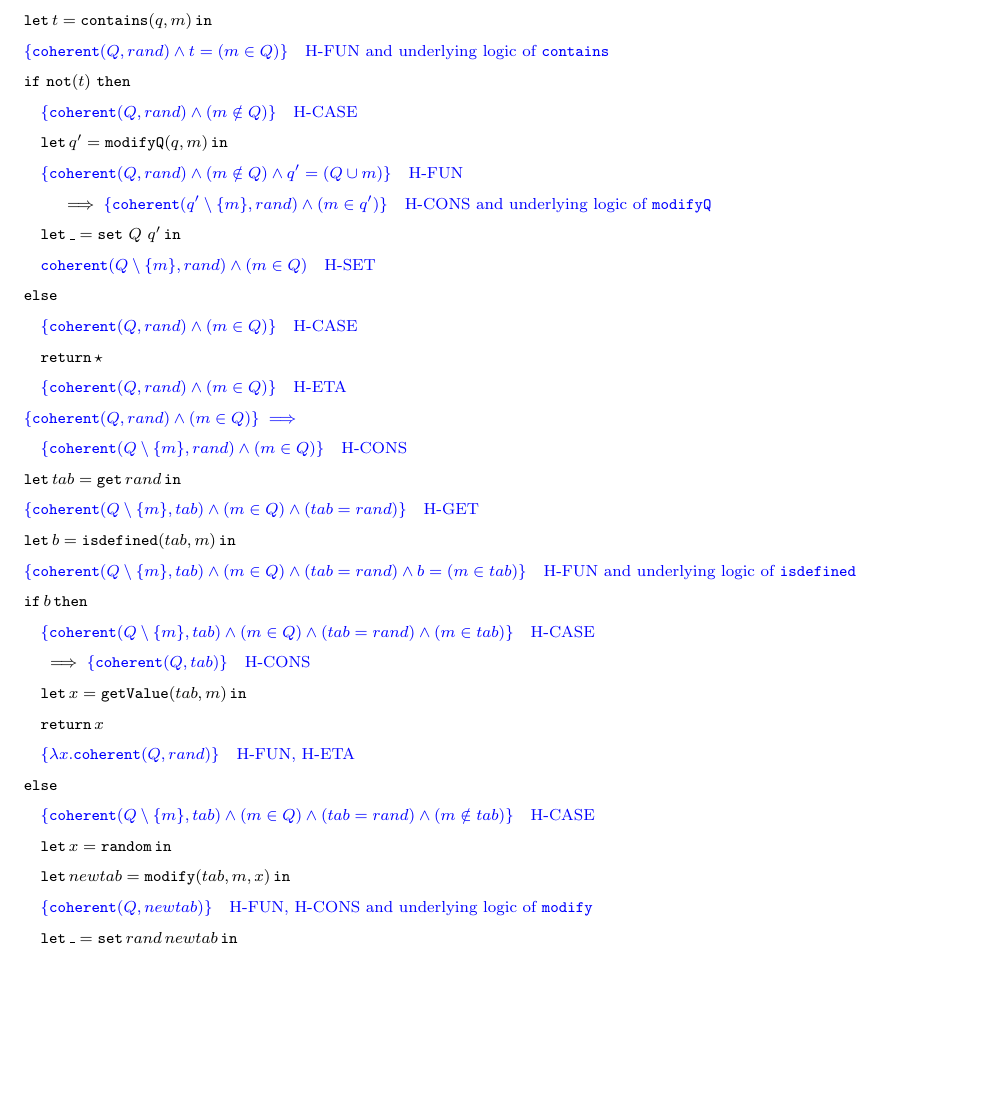
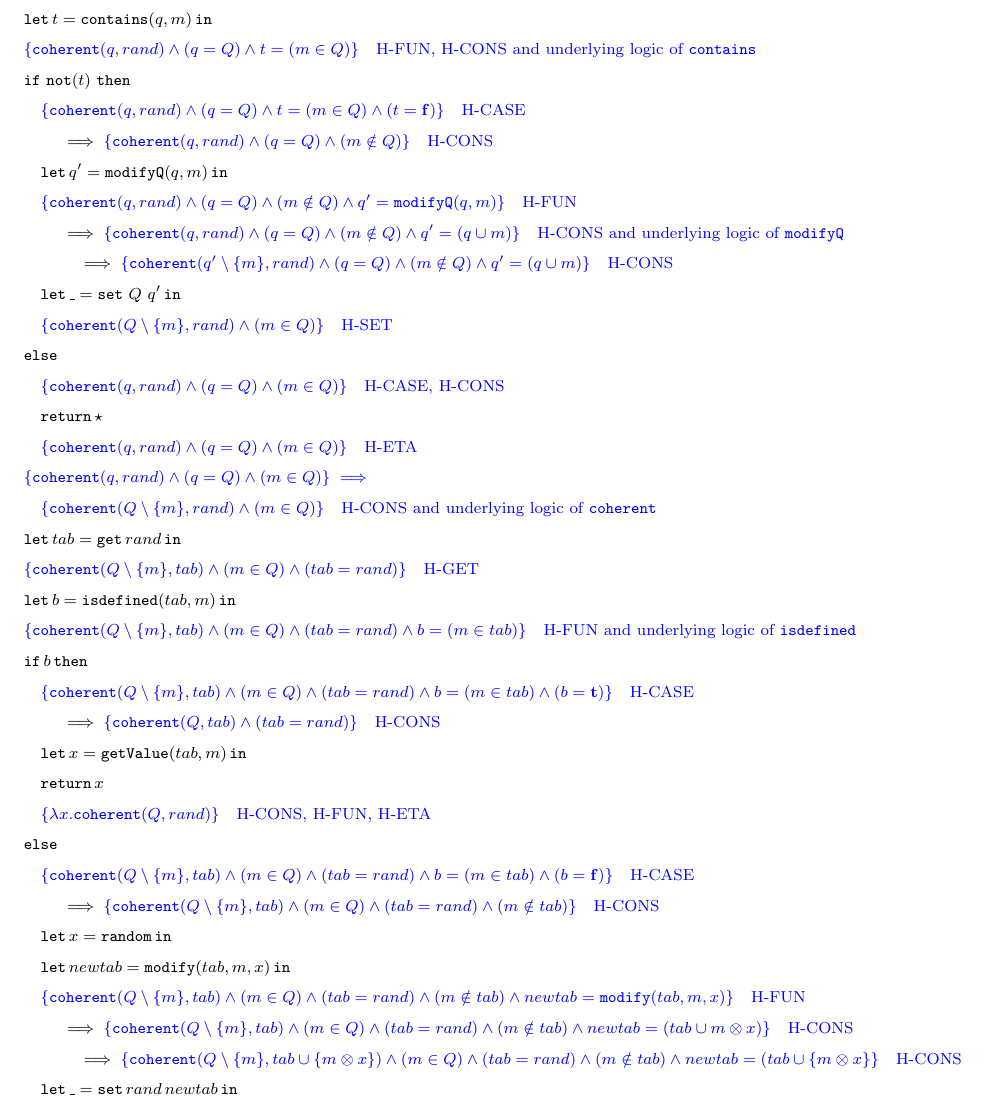
Before and after one commit to micheledinelli/master-thesis, a LaTeX thesis (main.tex, which reads chapters/chapter-6.tex): part of page 121 of 151 before the commit and part of page 121 of 149 after it, cut so that both start at the same text, the shorter picture padded with empty space. Compiled offline with pdfLaTeX.

Commit message:
feat: dump

```diff
--- a/chapters/chapter-6.tex
+++ b/chapters/chapter-6.tex
@@ -951,39 +952,44 @@ The proof follows the same structure as that of Lemma~\ref{lemma:gen-coherence}.
 \begin{aligned}
     & \color{blue} \{ \mathtt{coherent}(Q, rand) \} \\
     & \letin{q = \get Q}{} \\
-    & \color{blue} \{ \mathtt{coherent}(Q,rand) \land (q = Q) \} \quad \text{\ref{rule:h-get}} \\
+    & \color{blue} \{ \mathtt{coherent}(q,rand) \land (q = Q) \} \quad \text{\ref{rule:h-get}} \\
     & \letin{t = \mathtt{contains}(q, m)}{} \\
-    & \color{blue} \{ \mathtt{coherent}(Q, rand) \land t = (m \in Q) \} \quad \text{\ref{rule:h-fun} and underlying logic of $\mathtt{contains}$} \\
+    & \color{blue} \{ \mathtt{coherent}(q, rand) \land (q=Q) \land t=(m \in Q) \} \quad \text{\ref{rule:h-fun}, \ref{rule:h-cons} and underlying logic of $\mathtt{contains}$} \\
     & \mathtt{if}\ \mathtt{not}(t)\ \mathtt{then} \\
-    & \quad \color{blue} \{ \mathtt{coherent}(Q, rand) \land (m \notin Q) \} \quad \text{\ref{rule:h-case}} \\
+    & \quad \color{blue} \{ \mathtt{coherent}(q, rand) \land (q = Q) \land t=(m \in Q) \land (t = \false) \} \quad \text{\ref{rule:h-case}} \\
+    & \qquad \implies \color{blue} \{ \mathtt{coherent}(q, rand) \land (q = Q) \land (m \notin Q) \} \quad \text{\ref{rule:h-cons}} \\
     & \quad \letin{q' = \mathtt{modifyQ}(q, m)}{} \\
-    & \quad \color{blue} \{ \mathtt{coherent}(Q, rand) \land (m \notin Q) \land q' = (Q \cup {m}) \} \quad \text{\ref{rule:h-fun}} \\
-    &\qquad \implies \color{blue} \{ \mathtt{coherent}(q' \setminus \{m\}, rand) \land (m \in q') \} \quad \text{\ref{rule:h-cons} and underlying logic of $\mathtt{modifyQ}$} \\
+    & \quad \color{blue} \{ \mathtt{coherent}(q, rand) \land (q=Q) \land (m \notin Q) \land q' = \mathtt{modifyQ}(q, m) \} \quad \text{\ref{rule:h-fun}} \\
+    &\qquad \implies \color{blue} \{ \mathtt{coherent}(q, rand) \land (q=Q) \land (m \notin Q) \land q' = (q \cup m) \} \quad \text{\ref{rule:h-cons} and underlying logic of $\mathtt{modifyQ}$} \\
+    &\quad\qquad \implies \color{blue} \{ \mathtt{coherent}(q' \setminus \{m\}, rand) \land (q=Q) \land (m \notin Q) \land q' = (q \cup m) \} \quad \text{\ref{rule:h-cons}} \\
     & \quad \letin{\_ = \mathtt{set}\ Q\ q'}{} \\
-    & \quad \color{blue} { \mathtt{coherent}(Q \setminus \{m\}, rand) \land (m \in Q) } \quad \text{\ref{rule:h-set}} \\
+    & \quad \color{blue} \{ \mathtt{coherent}(Q \setminus \{m\}, rand) \land (m \in Q) \} \quad \text{\ref{rule:h-set}} \\
     & \mathtt{else} \\
-    & \quad \color{blue} \{ \mathtt{coherent}(Q, rand) \land (m \in Q) \} \quad \text{\ref{rule:h-case}} \\
+    & \quad \color{blue} \{ \mathtt{coherent}(q, rand) \land (q=Q) \land (m \in Q) \} \quad \text{\ref{rule:h-case}, \ref{rule:h-cons}} \\
     & \quad \return \star \\
-    & \quad \color{blue} \{\mathtt{coherent}(Q, rand) \land (m \in Q) \}  \quad \text{\ref{rule:h-eta}} \\
-    & \color{blue} \{ \mathtt{coherent}(Q, rand) \land (m \in Q) \} \implies  \\
-    & \quad \color{blue} \{ \mathtt{coherent}(Q \setminus \{m\}, rand) \land (m \in Q) \} \quad \text{\ref{rule:h-cons}} \\
+    & \quad \color{blue} \{\mathtt{coherent}(q, rand) \land (q=Q) \land (m \in Q) \} \quad \text{\ref{rule:h-eta}} \\
+    & \color{blue} \{ \mathtt{coherent}(q, rand) \land (q=Q) \land (m \in Q) \} \implies \\
+    & \color{blue} \quad \{ \mathtt{coherent}(Q \setminus \{m\}, rand) \land (m \in Q) \} \quad \text{\ref{rule:h-cons} and underlying logic of $\mathtt{coherent}$} \\
     &\letin{tab = \mathtt{get}\,rand}{} \\
     & \color{blue} \{ \mathtt{coherent}(Q \setminus \{m\}, tab) \land (m \in Q) \land (tab = rand) \} \quad \text{\ref{rule:h-get}} \\
     &\letin{b = \mathtt{isdefined}(tab, m)}{} \\
     & \color{blue} \{ \mathtt{coherent}(Q \setminus \{m\}, tab) \land (m \in Q) \land (tab = rand) \land b = (m \in tab) \} \quad \text{\ref{rule:h-fun} and underlying logic of $\mathtt{isdefined}$} \\
     &\mathtt{if}\, b\, \mathtt{then} \\
-    & \quad \color{blue} \{ \mathtt{coherent}(Q \setminus \{m\}, tab) \land (m \in Q) \land (tab=rand) \land (m \in tab) \} \quad \text{\ref{rule:h-case}} \\
-    & \quad \implies \color{blue} \{ \mathtt{coherent}(Q, tab) \} \quad \text{\ref{rule:h-cons}} \\
+    & \quad \color{blue} \{ \mathtt{coherent}(Q \setminus \{m\}, tab) \land (m \in Q) \land (tab=rand) \land b=(m \in tab) \land (b=\true) \} \quad \text{\ref{rule:h-case}} \\
+    & \qquad \implies \color{blue} \{ \mathtt{coherent}(Q, tab) \land (tab=rand) \} \quad \text{\ref{rule:h-cons}} \\
     & \quad \letin{x = \mathtt{getValue}(tab, m)}{} \\
     &\quad \return x \\
-    & \color{blue} \quad \{ \lambda x.\mathtt{coherent}(Q, rand) \} \quad \text{\ref{rule:h-fun}, \ref{rule:h-eta}} \\
+    & \color{blue} \quad \{ \lambda x.\mathtt{coherent}(Q, rand) \} \quad \text{\ref{rule:h-cons}, \ref{rule:h-fun}, \ref{rule:h-eta}} \\
     &\mathtt{else} \\
-    & \quad \color{blue} \{ \mathtt{coherent}(Q \setminus \{m\}, tab) \land (m \in Q) \land (tab=rand) \land (m \notin tab) \} \quad \text{\ref{rule:h-case}} \\
+    & \quad \color{blue} \{ \mathtt{coherent}(Q \setminus \{m\}, tab) \land (m \in Q) \land (tab=rand) \land b=(m \in tab) \land (b=\false) \} \quad \text{\ref{rule:h-case}} \\
+    & \qquad \implies \color{blue} \{ \mathtt{coherent}(Q \setminus \{m\}, tab) \land (m \in Q) \land (tab=rand) \land (m \notin tab) \} \quad \text{\ref{rule:h-cons}} \\
     &\quad \letin{x = \random}{} \\
     &\quad \letin{newtab = \mathtt{modify}(tab, m, x)}{} \\
-    & \quad \color{blue} \{ \mathtt{coherent}(Q, newtab) \} \quad \text{\ref{rule:h-fun}, \ref{rule:h-cons} and underlying logic of $\mathtt{modify}$ } \\
+    & \quad \color{blue}\{ \mathtt{coherent}(Q \setminus \{m\}, tab) \land (m \in Q) \land (tab=rand) \land (m \notin tab) \land newtab = \mathtt{modify}(tab, m, x) \} \quad \text{\ref{rule:h-fun}} \\
+    & \qquad \implies \color{blue}\{ \mathtt{coherent}(Q \setminus \{m\}, tab) \land (m \in Q) \land (tab=rand) \land (m \notin tab) \land newtab = (tab \cup m \otimes x) \} \quad \text{\ref{rule:h-cons}} \\
+    & \quad\qquad \implies \color{blue} \{ \mathtt{coherent}(Q \setminus \{m\}, tab \cup \{ m \otimes x \}) \land (m \in Q) \land (tab=rand) \land (m \notin tab) \land newtab = (tab \cup \{ m \otimes x \} \} \quad \text{\ref{rule:h-cons}} \\
     &\quad \letin{\_ = \mathtt{set}\,rand\,newtab}{} \\
-    &\quad \color{blue} \{ \mathtt{coherent}(Q, rand) \} \quad \text{\ref{rule:h-set}, \ref{rule:h-cons}} \\
+    &\quad \color{blue} \{ \mathtt{coherent}(Q \setminus \{m\}, rand) \land (m \in Q) \land (m \in rand) \} \implies \color{blue} \{ \mathtt{coherent}(Q, rand) \} \quad \text{\ref{rule:h-set}, \ref{rule:h-cons}} \\
     &\quad \return x \\
     &\quad \color{blue} \{ \lambda x.\mathtt{coherent}(Q, rand) \} \quad \text{\ref{rule:h-eta}}
 \end{aligned}
@@ -1641,16 +1648,3 @@ The application of Lemma~\ref{lemma:hoare-lifting} is justified by the type of $
         &\quad\quad \return x)
     \end{aligned}
     \right)\mathtt{in} \\
-    &\letin{queries = \get Q}{} \\
-    &\letin{c=\mathtt{contains}(queries, m)}{} \\
-    &\mathtt{if}\, c\, \mathtt{then}\, \return \false \\
-    &\mathtt{else}\\
-    &\quad\letin{q=\get Q}{} \\
-    &\quad\letin{t=\mathtt{contains}(q,m)}{} \\
-    &\quad\letin{\_=\mathtt{if}\ \mathtt{not}(t)\,\mathtt{then} \\
-    &\quad\quad \mathtt{set}\,Q\;\mathtt{modifyQ}(q,m) \\
-    &\quad\mathtt{else}\,\return \star}{} \\
-    &\quad\letin{tab = \mathtt{get}\,rand}{} \\
-    &\quad\letin{b = \mathtt{isdefined}(tab, m)}{} \\
-    &\quad\mathtt{if}\, b\, \mathtt{then} \\
-    &\quad\quad \letin{x = \mathtt{getValue}(tab, m)}{} \\
@@ -1671,5 +1650,0 @@ The application of Lemma~\ref{lemma:hoare-lifting} is justified by the type of $
-        &\bang(\return \lambda m. \\
-        &\quad \letin{q=\get Q}{} \\
-        &\quad \letin{t=\mathtt{contains}(q,m)}{} \\
-        &\quad \letin{\_=\mathtt{if}\ \mathtt{not}(t)\,\mathtt{then} \\
-        &\quad\quad \mathtt{set}\,Q\;\mathtt{modifyQ}(q,m) \\
```
Also changed, not shown: chapters/chapter-6.tex (35 more changed lines).
